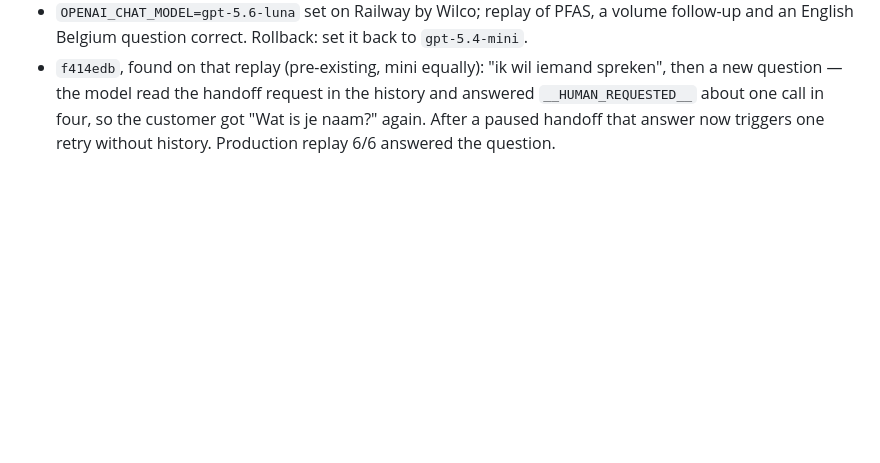
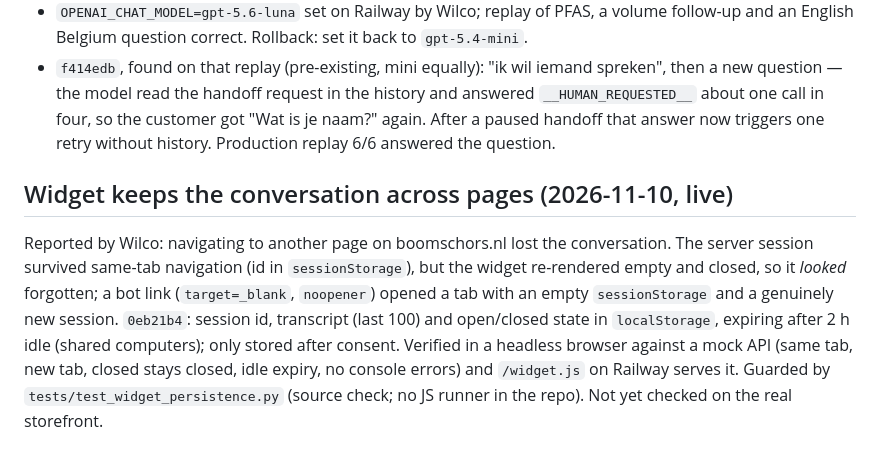
Before and after one commit to Wschouten/Chatbot, a Markdown page: docs/HISTORY.md, the part around the change. GitHub-like rendering; blank space fills up the shorter version.

Commit message:
docs: widget-gesprek blijft staan over pagina's heen — CLAUDE.md-valkuil + HISTORY.md
Co-Authored-By: Claude Opus 5.5 <noreply@anthropic.com>

```diff
--- a/docs/HISTORY.md
+++ b/docs/HISTORY.md
@@ -201,3 +201,16 @@ replay in production: KB answer ("fout op de verpakking"), no escalation.
   `__HUMAN_REQUESTED__` about one call in four, so the customer got "Wat is je naam?"
   again. After a paused handoff that answer now triggers one retry without history.
   Production replay 6/6 answered the question.
+
+## Widget keeps the conversation across pages (2026-11-10, live)
+
+Reported by Wilco: navigating to another page on boomschors.nl lost the conversation.
+The server session survived same-tab navigation (id in `sessionStorage`), but the widget
+re-rendered empty and closed, so it *looked* forgotten; a bot link (`target=_blank`,
+`noopener`) opened a tab with an empty `sessionStorage` and a genuinely new session.
+`0eb21b4`: session id, transcript (last 100) and open/closed state in `localStorage`,
+expiring after 2 h idle (shared computers); only stored after consent. Verified in a
+headless browser against a mock API (same tab, new tab, closed stays closed, idle
+expiry, no console errors) and `/widget.js` on Railway serves it. Guarded by
+`tests/test_widget_persistence.py` (source check; no JS runner in the repo).
+Not yet checked on the real storefront.
```
Also changed, not shown: CLAUDE.md (+6 -1 lines).
